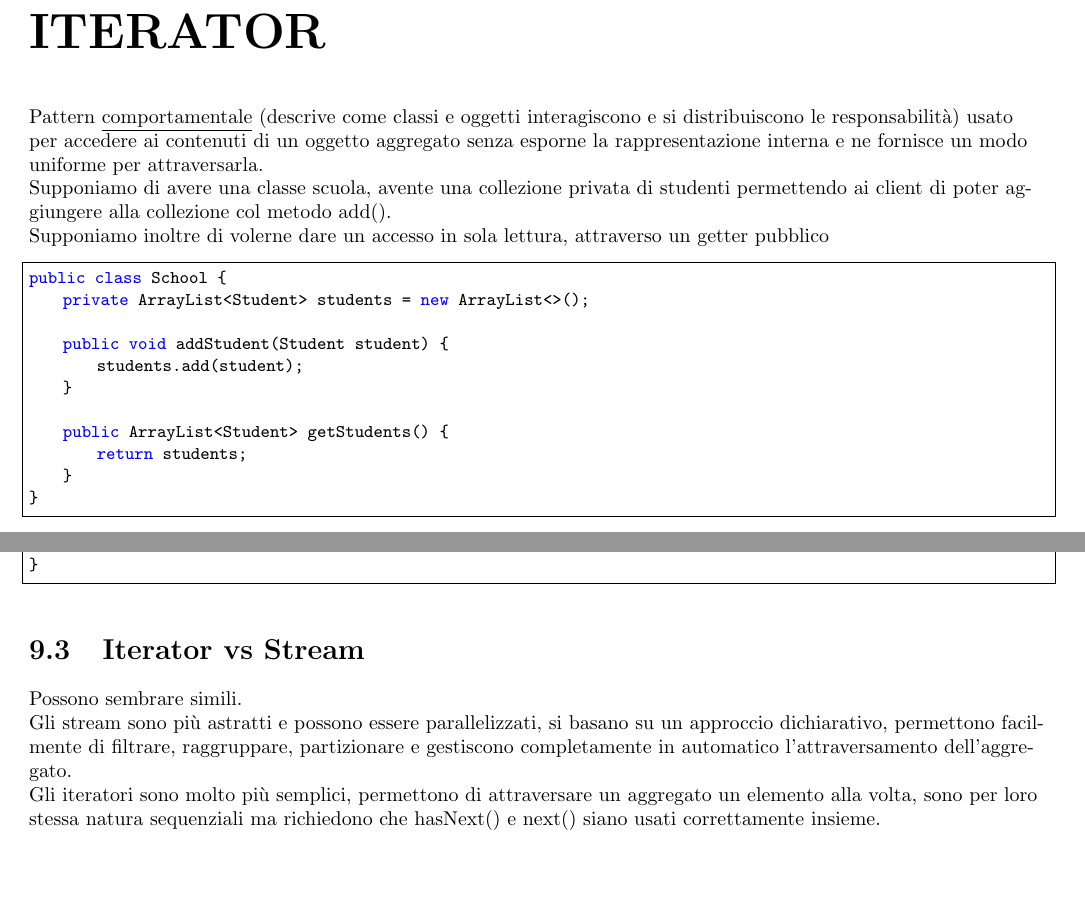
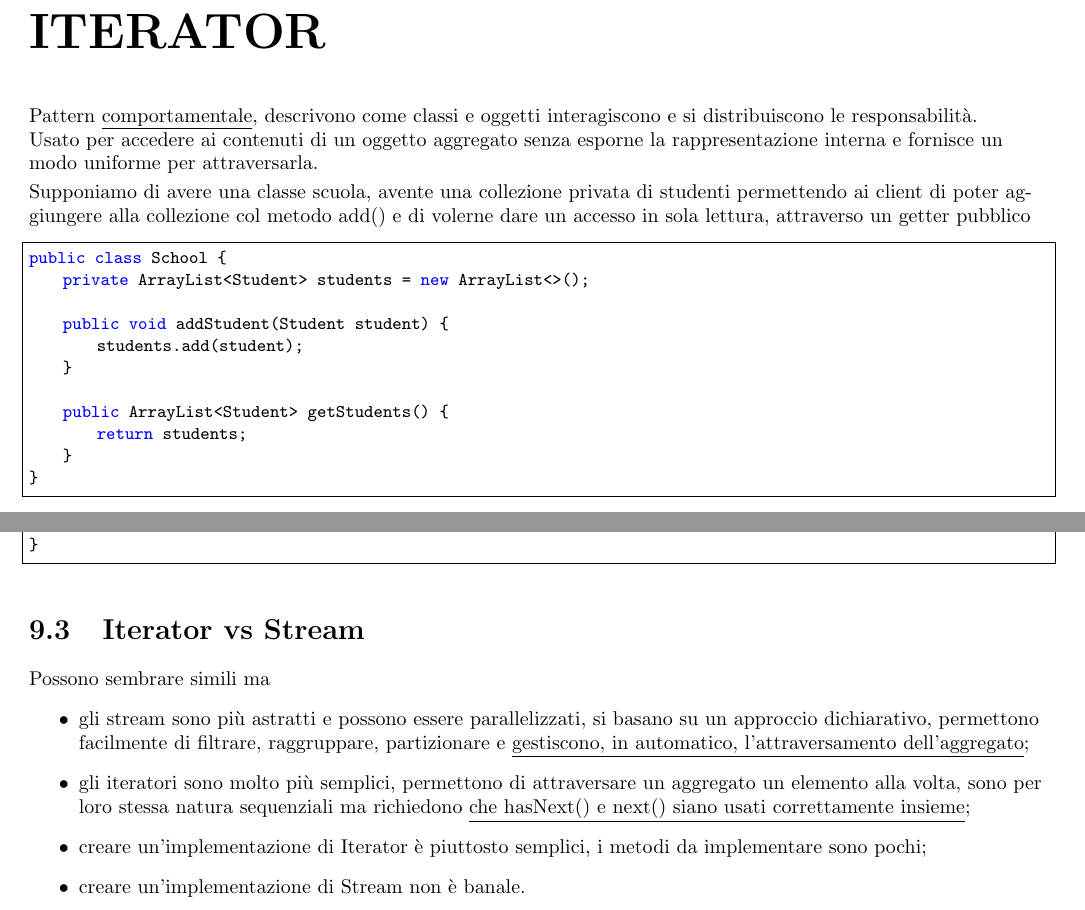
Before and after one commit to francesco0123/MP, a LaTeX thesis (capitoli/riassuntoMp.tex, which reads capitoli/iterator/iterator.tex): two parts of pages 26 and 27 of 45, joined at a grey line, cut so that both start at the same text, the shorter picture padded with empty space. Compiled offline with pdfLaTeX.

Commit message:
modifica

```diff
--- a/capitoli/iterator/iterator.tex
+++ b/capitoli/iterator/iterator.tex
@@ -1,11 +1,12 @@
 \chapter{ITERATOR}
 
-Pattern \underline{comportamentale} (descrive come classi e oggetti interagiscono e si distribuiscono le responsabilità) usato per accedere ai contenuti di un oggetto
-aggregato senza esporne la rappresentazione interna e ne fornisce un modo uniforme per attraversarla.
+Pattern \underline{comportamentale}, descrivono come classi e oggetti interagiscono e si distribuiscono le responsabilità.
 
-Supponiamo di avere una classe scuola, avente una collezione privata di studenti permettendo ai client di poter aggiungere alla collezione col metodo add().
+Usato per accedere ai contenuti di un oggetto aggregato senza esporne la rappresentazione interna e fornisce un modo uniforme per attraversarla.
+\smallskip
 
-Supponiamo inoltre di volerne dare un accesso in sola lettura, attraverso un getter pubblico
+Supponiamo di avere una classe scuola, avente una collezione privata di studenti permettendo ai client di poter aggiungere alla collezione col metodo add() e di
+volerne dare un accesso in sola lettura, attraverso un getter pubblico
 \begin{lstlisting}
 public class School {
     private ArrayList<Student> students = new ArrayList<>();
@@ -109,10 +112,12 @@ public class School {
 
 \section{Iterator vs Stream}
 
-Possono sembrare simili.
-
-Gli stream sono più astratti e possono essere parallelizzati, si basano su un approccio dichiarativo, permettono facilmente di filtrare, raggruppare, partizionare e
-gestiscono completamente in automatico l’attraversamento dell’aggregato.
-
-Gli iteratori sono molto più semplici, permettono di attraversare un aggregato un elemento alla volta, sono per loro stessa natura sequenziali ma richiedono che hasNext()
-e next() siano usati correttamente insieme.
+Possono sembrare simili ma
+\begin{itemize}
+    \item gli stream sono più astratti e possono essere parallelizzati, si basano su un approccio dichiarativo, permettono facilmente di filtrare, raggruppare,
+    partizionare e \underline{gestiscono, in automatico, l’attraversamento dell’aggregato};
+    \item gli iteratori sono molto più semplici, permettono di attraversare un aggregato un elemento alla volta, sono per loro stessa natura sequenziali ma
+    richiedono \underline{che hasNext() e next() siano usati correttamente insieme};
+    \item creare un’implementazione di Iterator è piuttosto semplici, i metodi da implementare sono pochi;
+    \item creare un’implementazione di Stream non è banale.
+\end{itemize}
```
Also changed, not shown: capitoli/riassuntoMp.pdf, capitoli/iterator/iterator.tex (12 more changed lines).
